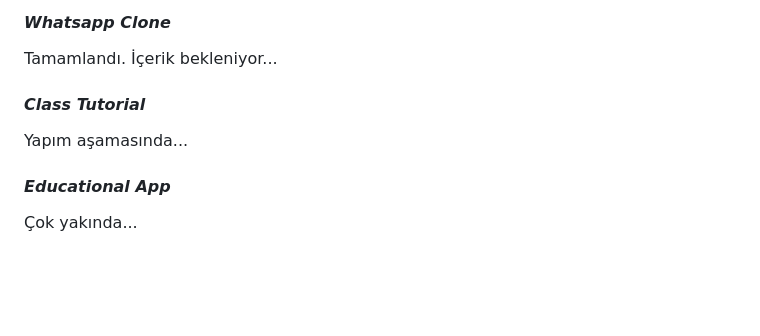
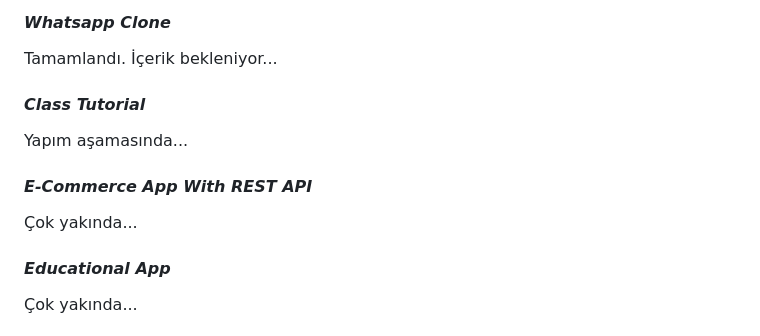
Before and after one commit to omermustekiin/Flutter, a Markdown page: README.md, the part around the change. Rendered like a GitHub page; blank space fills up the shorter version.

```diff
--- a/README.md
+++ b/README.md
@@ -93,6 +93,10 @@ Tamamlandı. İçerik bekleniyor...
 
 Yapım aşamasında...
 
+#### *E-Commerce App With REST API*
+
+Çok yakında...
+
 #### *Educational App*
 
 Çok yakında...
```
